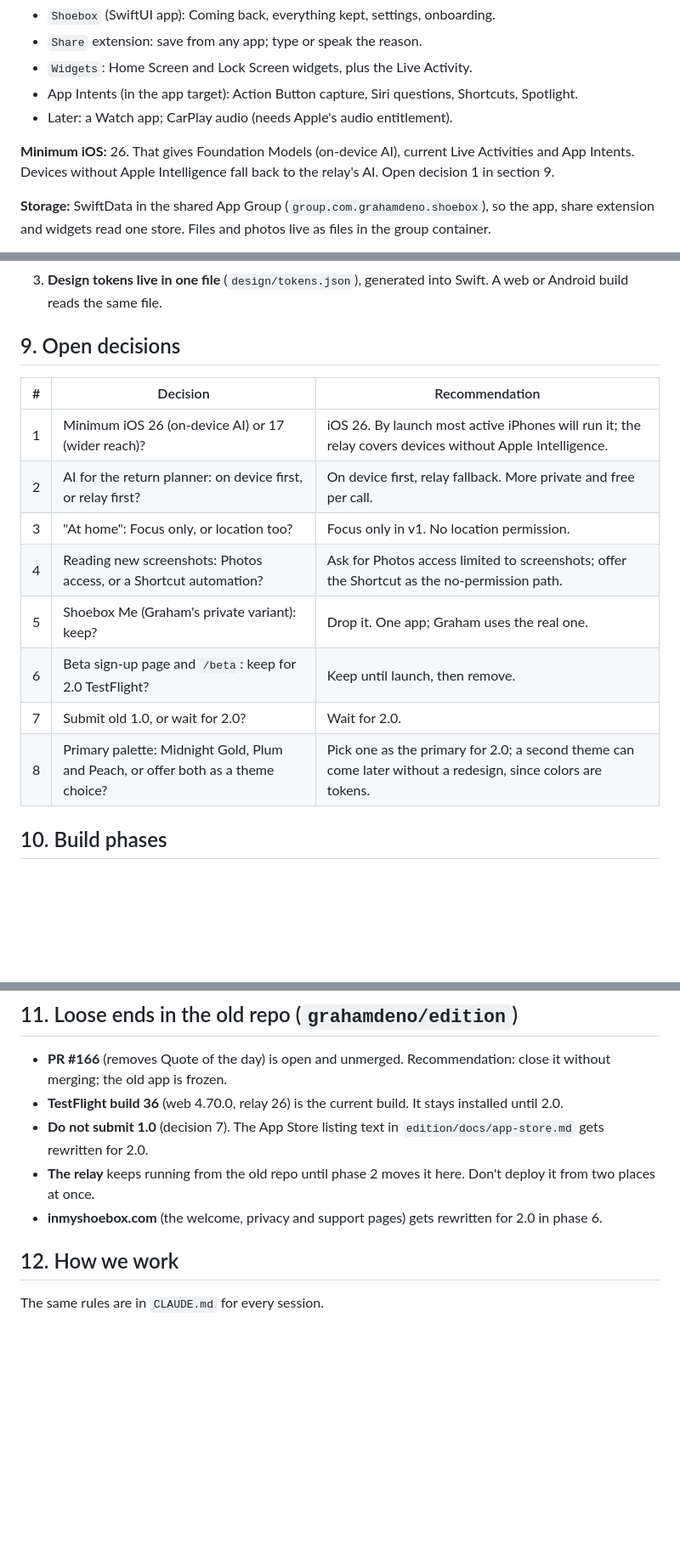
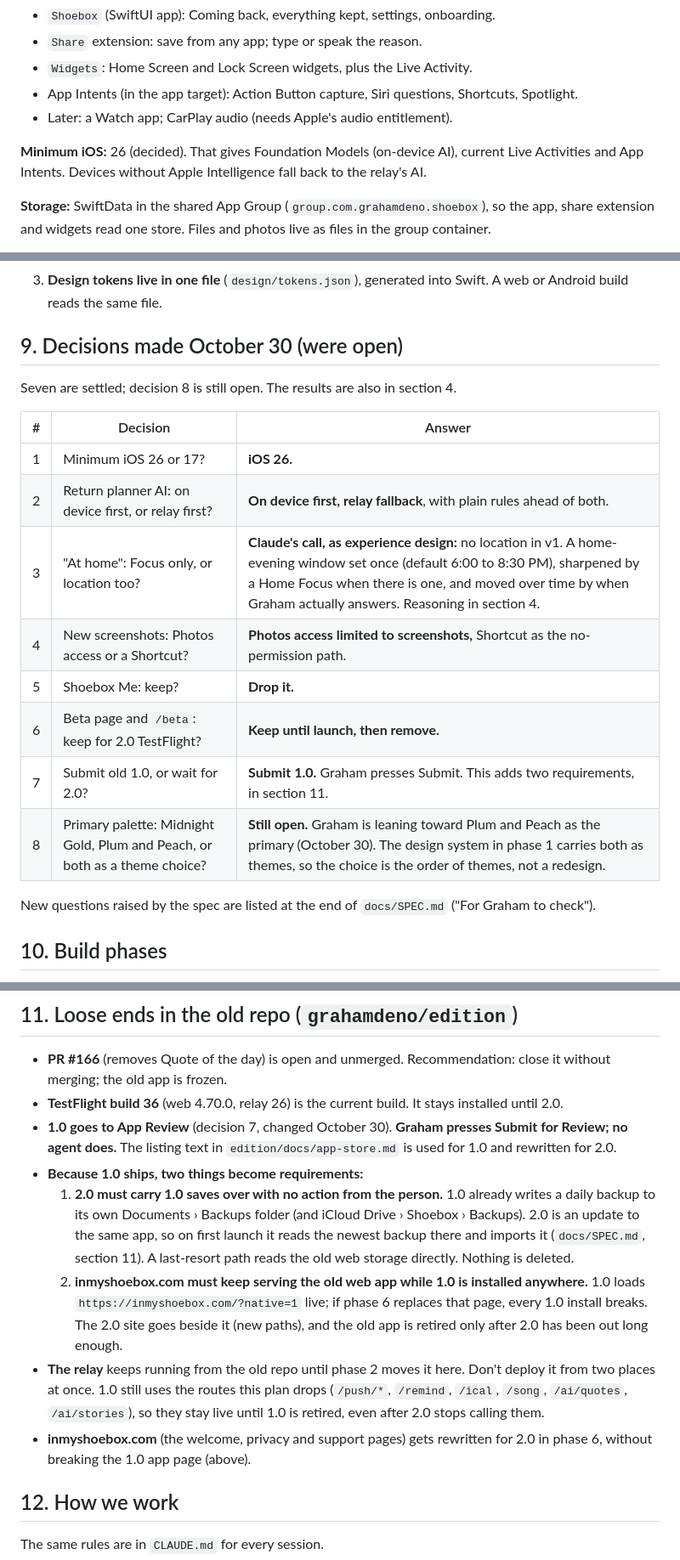
Before and after one commit to grahamdeno/Shoebox, a Markdown page: docs/PLAN.md, 3 parts joined by grey strips. Shown at 85% size. GitHub-like rendering; blank space fills up the shorter version.

Commit message:
Plan: record the seven decisions; 1.0 ships, with what that requires
Co-Authored-By: Claude Opus 5.5 <noreply@anthropic.com>
Claude-Session: https://claude.ai/code/session_01JnUP81Ps97gsRo6bwXVvb9

```diff
--- a/docs/PLAN.md
+++ b/docs/PLAN.md
@@ -104,7 +110,7 @@ The same rules apply: one action color per screen, 4 px corners, thin outlines,
 - App Intents (in the app target): Action Button capture, Siri questions, Shortcuts, Spotlight.
 - Later: a Watch app; CarPlay audio (needs Apple's audio entitlement).
 
-**Minimum iOS:** 26. That gives Foundation Models (on-device AI), current Live Activities and App Intents. Devices without Apple Intelligence fall back to the relay's AI. Open decision 1 in section 9.
+**Minimum iOS:** 26 (decided). That gives Foundation Models (on-device AI), current Live Activities and App Intents. Devices without Apple Intelligence fall back to the relay's AI.
 
 **Storage:** SwiftData in the shared App Group (`group.com.grahamdeno.shoebox`), so the app, share extension and widgets read one store. Files and photos live as files in the group container.
 - Every record has a UUID, `createdAt`, `updatedAt`, and a soft-delete marker. This makes sync possible later without a migration.
@@ -159,18 +165,22 @@ Not carried over: the web app, the PWA, the feed of six, Shoebox Me's extra modu
 2. **Data is sync-ready from day one:** UUIDs, timestamps on every change, soft deletes, a documented export format.
 3. **Design tokens live in one file** (`design/tokens.json`), generated into Swift. A web or Android build reads the same file.
 
-## 9. Open decisions
+## 9. Decisions made October 30 (were open)
 
-| # | Decision | Recommendation |
+Seven are settled; decision 8 is still open. The results are also in section 4.
+
+| # | Decision | Answer |
 |---|---|---|
-| 1 | Minimum iOS 26 (on-device AI) or 17 (wider reach)? | iOS 26. By launch most active iPhones will run it; the relay covers devices without Apple Intelligence. |
-| 2 | AI for the return planner: on device first, or relay first? | On device first, relay fallback. More private and free per call. |
-| 3 | "At home": Focus only, or location too? | Focus only in v1. No location permission. |
-| 4 | Reading new screenshots: Photos access, or a Shortcut automation? | Ask for Photos access limited to screenshots; offer the Shortcut as the no-permission path. |
-| 5 | Shoebox Me (Graham's private variant): keep? | Drop it. One app; Graham uses the real one. |
-| 6 | Beta sign-up page and `/beta`: keep for 2.0 TestFlight? | Keep until launch, then remove. |
-| 7 | Submit old 1.0, or wait for 2.0? | Wait for 2.0. |
-| 8 | Primary palette: Midnight Gold, Plum and Peach, or offer both as a theme choice? | Pick one as the primary for 2.0; a second theme can come later without a redesign, since colors are tokens. |
+| 1 | Minimum iOS 26 or 17? | **iOS 26.** |
+| 2 | Return planner AI: on device first, or relay first? | **On device first, relay fallback**, with plain rules ahead of both. |
+| 3 | "At home": Focus only, or location too? | **Claude's call, as experience design:** no location in v1. A home-evening window set once (default 6:00 to 8:30 PM), sharpened by a Home Focus when there is one, and moved over time by when Graham actually answers. Reasoning in section 4. |
+| 4 | New screenshots: Photos access or a Shortcut? | **Photos access limited to screenshots,** Shortcut as the no-permission path. |
+| 5 | Shoebox Me: keep? | **Drop it.** |
+| 6 | Beta page and `/beta`: keep for 2.0 TestFlight? | **Keep until launch, then remove.** |
+| 7 | Submit old 1.0, or wait for 2.0? | **Submit 1.0.** Graham presses Submit. This adds two requirements, in section 11. |
+| 8 | Primary palette: Midnight Gold, Plum and Peach, or both as a theme choice? | **Still open.** Graham is leaning toward Plum and Peach as the primary (October 30). The design system in phase 1 carries both as themes, so the choice is the order of themes, not a redesign. |
+
+New questions raised by the spec are listed at the end of `docs/SPEC.md` ("For Graham to check").
 
 ## 10. Build phases
 
@@ -191,9 +201,12 @@ Each phase ends with something Graham can try on his phone. The model named is t
 
 - **PR #166** (removes Quote of the day) is open and unmerged. Recommendation: close it without merging; the old app is frozen.
 - **TestFlight build 36** (web 4.70.0, relay 26) is the current build. It stays installed until 2.0.
-- **Do not submit 1.0** (decision 7). The App Store listing text in `edition/docs/app-store.md` gets rewritten for 2.0.
-- **The relay** keeps running from the old repo until phase 2 moves it here. Don't deploy it from two places at once.
-- **inmyshoebox.com** (the welcome, privacy and support pages) gets rewritten for 2.0 in phase 6.
+- **1.0 goes to App Review** (decision 7, changed October 30). **Graham presses Submit for Review; no agent does.** The listing text in `edition/docs/app-store.md` is used for 1.0 and rewritten for 2.0.
+- **Because 1.0 ships, two things become requirements:**
+  1. **2.0 must carry 1.0 saves over with no action from the person.** 1.0 already writes a daily backup to its own Documents › Backups folder (and iCloud Drive › Shoebox › Backups). 2.0 is an update to the same app, so on first launch it reads the newest backup there and imports it (`docs/SPEC.md`, section 11). A last-resort path reads the old web storage directly. Nothing is deleted.
+  2. **inmyshoebox.com must keep serving the old web app while 1.0 is installed anywhere.** 1.0 loads `https://inmyshoebox.com/?native=1` live; if phase 6 replaces that page, every 1.0 install breaks. The 2.0 site goes beside it (new paths), and the old app is retired only after 2.0 has been out long enough.
+- **The relay** keeps running from the old repo until phase 2 moves it here. Don't deploy it from two places at once. 1.0 still uses the routes this plan drops (`/push/*`, `/remind`, `/ical`, `/song`, `/ai/quotes`, `/ai/stories`), so they stay live until 1.0 is retired, even after 2.0 stops calling them.
+- **inmyshoebox.com** (the welcome, privacy and support pages) gets rewritten for 2.0 in phase 6, without breaking the 1.0 app page (above).
 
 ## 12. How we work
 
```
Also changed, not shown: other parts of docs/PLAN.md (+8 -2 lines).
